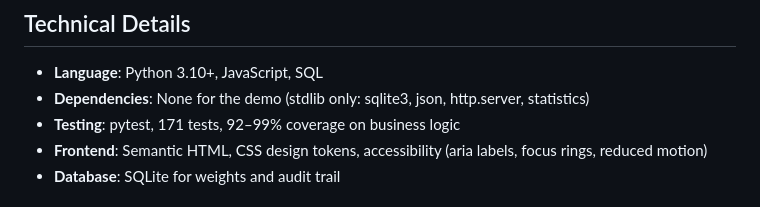
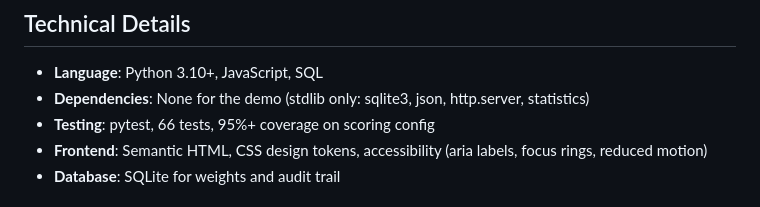
Before and after one commit to HeyRamon/GigScore, a Markdown page: README.md, the part around the change. GitHub-like rendering.

Commit message:
Revise Testing
Updated testing section with new test count and coverage.

```diff
--- a/README.md
+++ b/README.md
@@ -112,7 +112,7 @@ pytest tests/scoring/ -v
 
 - **Language**: Python 3.10+, JavaScript, SQL
 - **Dependencies**: None for the demo (stdlib only: sqlite3, json, http.server, statistics)
-- **Testing**: pytest, 171 tests, 92–99% coverage on business logic
+- **Testing**: pytest, 66 tests, 95%+ coverage on scoring config
 - **Frontend**: Semantic HTML, CSS design tokens, accessibility (aria labels, focus rings, reduced motion)
 - **Database**: SQLite for weights and audit trail
 
```
